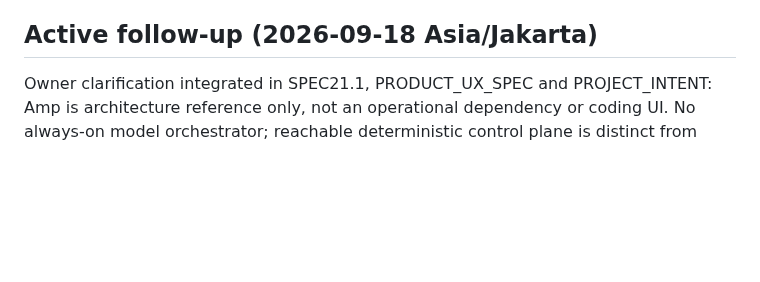
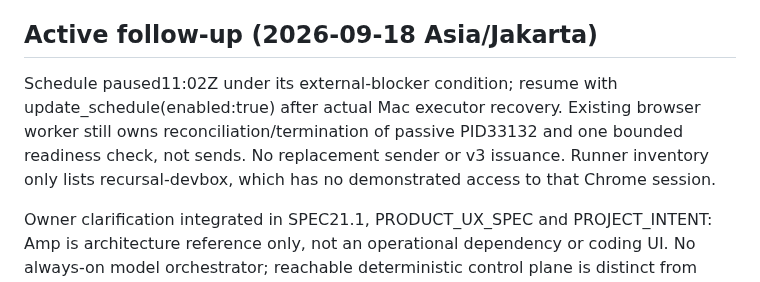
Before and after one commit to kz364/hehebot, a Markdown page: docs/HANDOFF.md, the part around the change. Drawn GitHub-style; blank space fills up the shorter version.

```diff
--- a/docs/HANDOFF.md
+++ b/docs/HANDOFF.md
@@ -3,6 +3,12 @@
 Hehebot uses direct Codex app-server **0.154.0** only. Protected hosted replies, including one Worker-triggered staged wake, have canonical completion and full-reload persistence. Historical failed work remains recovery-required. Bounded policies expired and launchers stopped; this is not ongoing chat availability or production readiness. Production execution/native gates remain false.
 
 ## Active follow-up (2026-09-18 Asia/Jakarta)
+
+Schedule paused11:02Z under its external-blocker condition; resume with
+update_schedule(enabled:true) after actual Mac executor recovery. Existing browser
+worker still owns reconciliation/termination of passive PID33132 and one bounded
+readiness check, not sends. No replacement sender or v3 issuance. Runner inventory
+only lists recursal-devbox, which has no demonstrated access to that Chrome session.
 
 Owner clarification integrated in SPEC21.1, PRODUCT_UX_SPEC and PROJECT_INTENT:
 Amp is architecture reference only, not an operational dependency or coding UI.
```
Also changed, not shown: TODO.md (+7 -0 lines).
